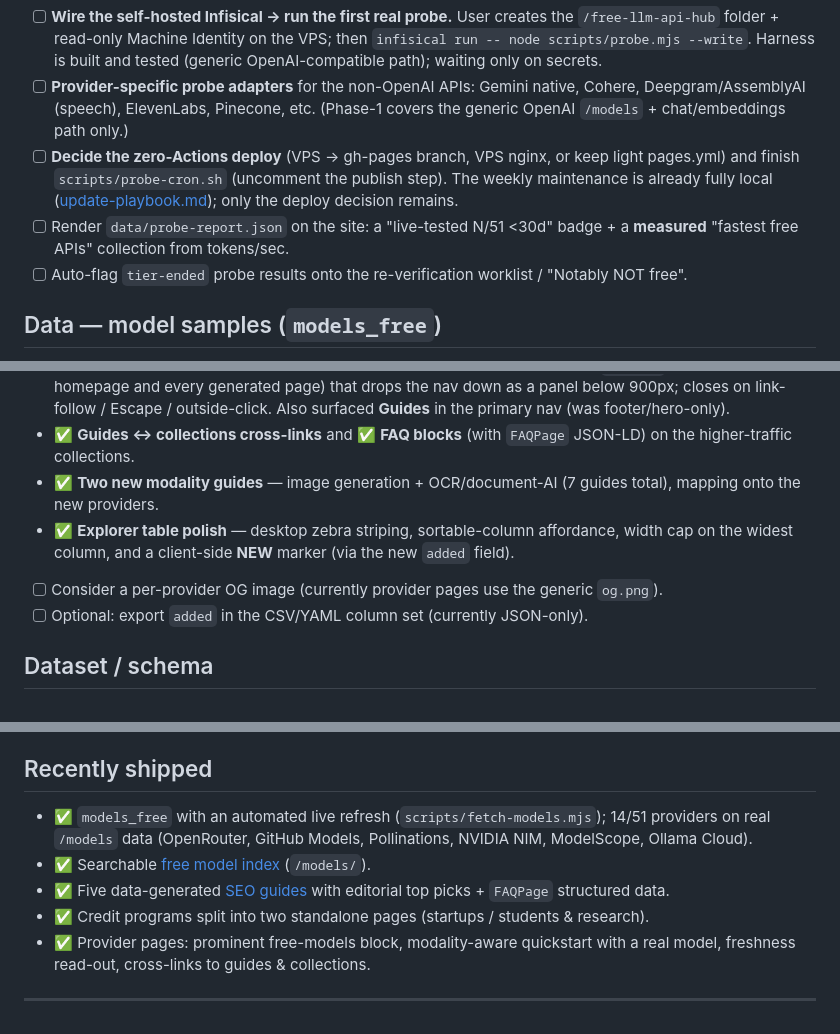
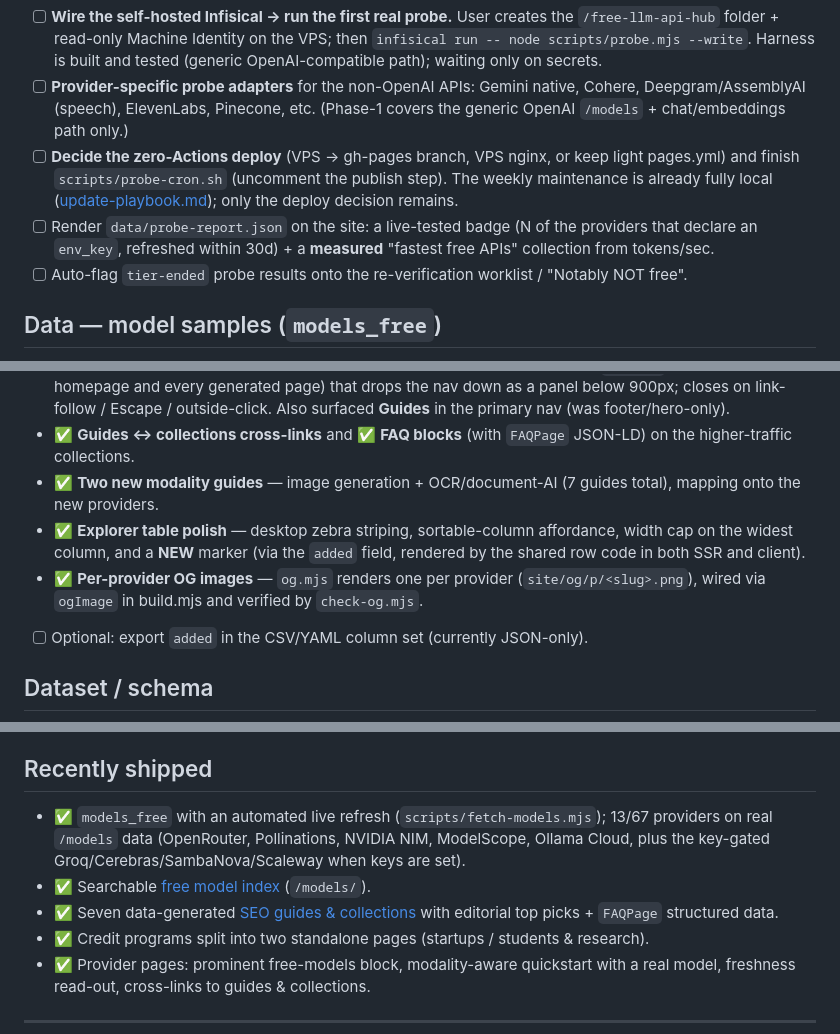
Before and after one commit to pacocartones/free-llm-api-hub, a Markdown page: docs/backlog.md, 3 parts joined by grey strips. Drawn GitHub-style.

```diff
--- a/docs/backlog.md
+++ b/docs/backlog.md
@@ -7,7 +7,7 @@ A living, maintainer-facing checklist of concrete follow-ups. Direction and prin
 - [ ] **Wire the self-hosted Infisical → run the first real probe.** User creates the `/free-llm-api-hub` folder + read-only Machine Identity on the VPS; then `infisical run -- node scripts/probe.mjs --write`. Harness is built and tested (generic OpenAI-compatible path); waiting only on secrets.
 - [ ] **Provider-specific probe adapters** for the non-OpenAI APIs: Gemini native, Cohere, Deepgram/AssemblyAI (speech), ElevenLabs, Pinecone, etc. (Phase-1 covers the generic OpenAI `/models` + chat/embeddings path only.)
 - [ ] **Decide the zero-Actions deploy** (VPS → gh-pages branch, VPS nginx, or keep light pages.yml) and finish `scripts/probe-cron.sh` (uncomment the publish step). The weekly maintenance is already fully local ([update-playbook.md](update-playbook.md)); only the deploy decision remains.
-- [ ] Render `data/probe-report.json` on the site: a "live-tested N/51 <30d" badge + a **measured** "fastest free APIs" collection from tokens/sec.
+- [ ] Render `data/probe-report.json` on the site: a live-tested badge (N of the providers that declare an `env_key`, refreshed within 30d) + a **measured** "fastest free APIs" collection from tokens/sec.
 - [ ] Auto-flag `tier-ended` probe results onto the re-verification worklist / "Notably NOT free".
 
 ## Data — model samples (`models_free`)
@@ -23,8 +23,8 @@ A living, maintainer-facing checklist of concrete follow-ups. Direction and prin
 - ✅ **Mobile navigation.** Added an accessible hamburger toggle (in the shared `site.js`, so identical on the homepage and every generated page) that drops the nav down as a panel below 900px; closes on link-follow / Escape / outside-click. Also surfaced **Guides** in the primary nav (was footer/hero-only).
 - ✅ **Guides ↔ collections cross-links** and ✅ **FAQ blocks** (with `FAQPage` JSON-LD) on the higher-traffic collections.
 - ✅ **Two new modality guides** — image generation + OCR/document-AI (7 guides total), mapping onto the new providers.
-- ✅ **Explorer table polish** — desktop zebra striping, sortable-column affordance, width cap on the widest column, and a client-side **NEW** marker (via the new `added` field).
-- [ ] Consider a per-provider OG image (currently provider pages use the generic `og.png`).
+- ✅ **Explorer table polish** — desktop zebra striping, sortable-column affordance, width cap on the widest column, and a **NEW** marker (via the `added` field, rendered by the shared row code in both SSR and client).
+- ✅ **Per-provider OG images** — `og.mjs` renders one per provider (`site/og/p/<slug>.png`), wired via `ogImage` in build.mjs and verified by `check-og.mjs`.
 - [ ] Optional: export `added` in the CSV/YAML column set (currently JSON-only).
 
 ## Dataset / schema
@@ -95,9 +95,9 @@ only what confirms.
 
 ## Recently shipped
 
-- ✅ `models_free` with an automated live refresh (`scripts/fetch-models.mjs`); 14/51 providers on real `/models` data (OpenRouter, GitHub Models, Pollinations, NVIDIA NIM, ModelScope, Ollama Cloud).
+- ✅ `models_free` with an automated live refresh (`scripts/fetch-models.mjs`); 13/67 providers on real `/models` data (OpenRouter, Pollinations, NVIDIA NIM, ModelScope, Ollama Cloud, plus the key-gated Groq/Cerebras/SambaNova/Scaleway when keys are set).
 - ✅ Searchable [free model index](https://freellmapihub.com/models/) (`/models/`).
-- ✅ Five data-generated [SEO guides](https://freellmapihub.com/guides/) with editorial top picks + `FAQPage` structured data.
+- ✅ Seven data-generated [SEO guides & collections](https://freellmapihub.com/guides-and-collections/) with editorial top picks + `FAQPage` structured data.
 - ✅ Credit programs split into two standalone pages (startups / students & research).
 - ✅ Provider pages: prominent free-models block, modality-aware quickstart with a real model, freshness read-out, cross-links to guides & collections.
 
```
Also changed, not shown: docs/roadmap.md (+4 -5 lines).
